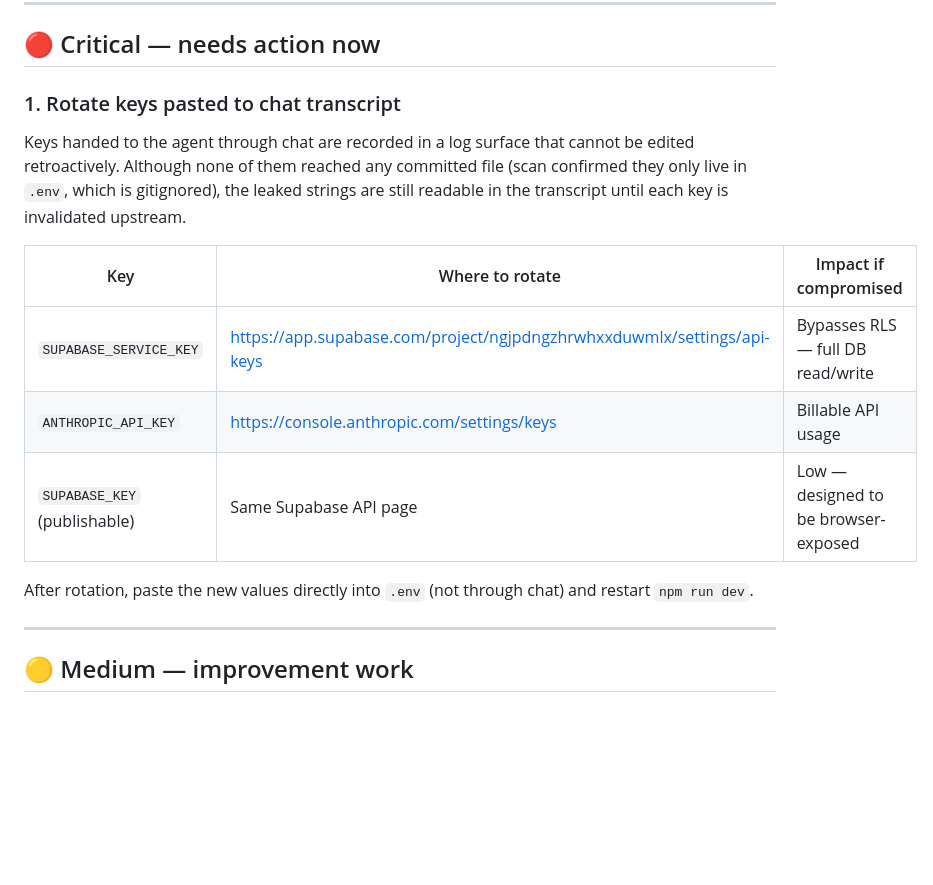
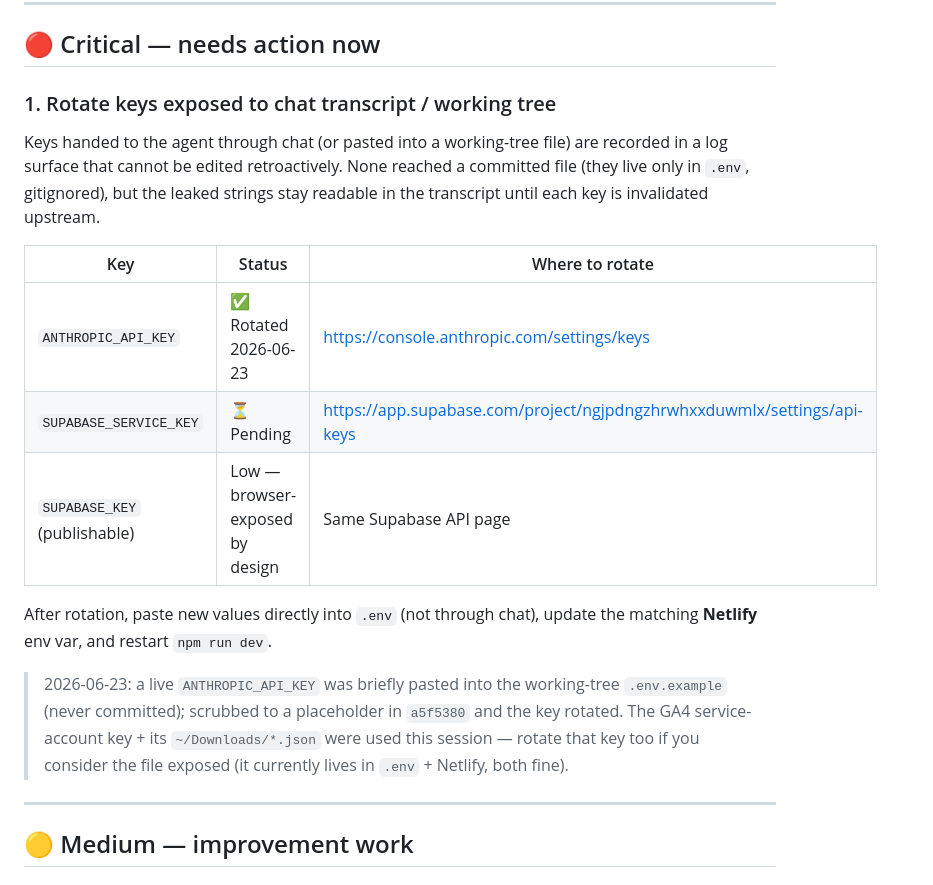
Before and after one commit to mdixon47/ssd-crm, a Markdown page: docs/issues.md, the part around one of its changes. GitHub-like rendering; blank space fills up the shorter version.

```diff
--- a/docs/issues.md
+++ b/docs/issues.md
@@ -9,16 +9,18 @@ Severity: **🔴 Critical** · **🟡 Medium** · **⚪ Low**
 
 ## 🔴 Critical — needs action now
 
-### 1. Rotate keys pasted to chat transcript
-Keys handed to the agent through chat are recorded in a log surface that cannot be edited retroactively. Although none of them reached any committed file (scan confirmed they only live in `.env`, which is gitignored), the leaked strings are still readable in the transcript until each key is invalidated upstream.
+### 1. Rotate keys exposed to chat transcript / working tree
+Keys handed to the agent through chat (or pasted into a working-tree file) are recorded in a log surface that cannot be edited retroactively. None reached a committed file (they live only in `.env`, gitignored), but the leaked strings stay readable in the transcript until each key is invalidated upstream.
 
-| Key | Where to rotate | Impact if compromised |
+| Key | Status | Where to rotate |
 |---|---|---|
-| `SUPABASE_SERVICE_KEY` | https://app.supabase.com/project/ngjpdngzhrwhxxduwmlx/settings/api-keys | Bypasses RLS — full DB read/write |
-| `ANTHROPIC_API_KEY` | https://console.anthropic.com/settings/keys | Billable API usage |
-| `SUPABASE_KEY` (publishable) | Same Supabase API page | Low — designed to be browser-exposed |
+| `ANTHROPIC_API_KEY` | ✅ Rotated 2026-06-23 | https://console.anthropic.com/settings/keys |
+| `SUPABASE_SERVICE_KEY` | ⏳ Pending | https://app.supabase.com/project/ngjpdngzhrwhxxduwmlx/settings/api-keys |
+| `SUPABASE_KEY` (publishable) | Low — browser-exposed by design | Same Supabase API page |
 
-After rotation, paste the new values directly into `.env` (not through chat) and restart `npm run dev`.
+After rotation, paste new values directly into `.env` (not through chat), update the matching **Netlify** env var, and restart `npm run dev`.
+
+> 2026-06-23: a live `ANTHROPIC_API_KEY` was briefly pasted into the working-tree `.env.example` (never committed); scrubbed to a placeholder in `a5f5380` and the key rotated. The GA4 service-account key + its `~/Downloads/*.json` were used this session — rotate that key too if you consider the file exposed (it currently lives in `.env` + Netlify, both fine).
 
 ---
 
```
Also changed, not shown: other parts of docs/issues.md (+6 -16 lines), docs/update.md (+38 -0 lines).
